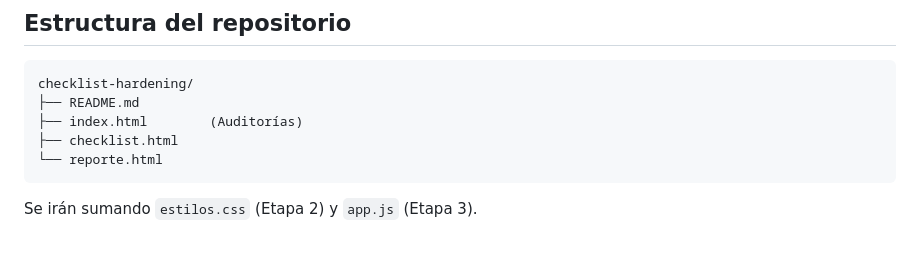
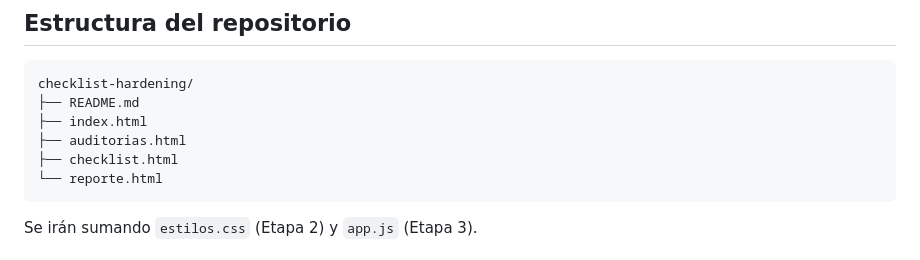
Before and after one commit to ronald962/Programacion-desarrollo-de-trabajo, a Markdown page: README.md, the part around the change. GitHub-like rendering.

Commit message:
Docs: Agregación de auditorias.html a la checklist-hardening directory

````diff
--- a/README.md
+++ b/README.md
@@ -57,7 +57,8 @@ Cada tipo de lista tiene al menos 8 controles.
 ```
 checklist-hardening/
 ├── README.md
-├── index.html        (Auditorías)
+├── index.html
+├── auditorias.html
 ├── checklist.html
 └── reporte.html
 ```
````
